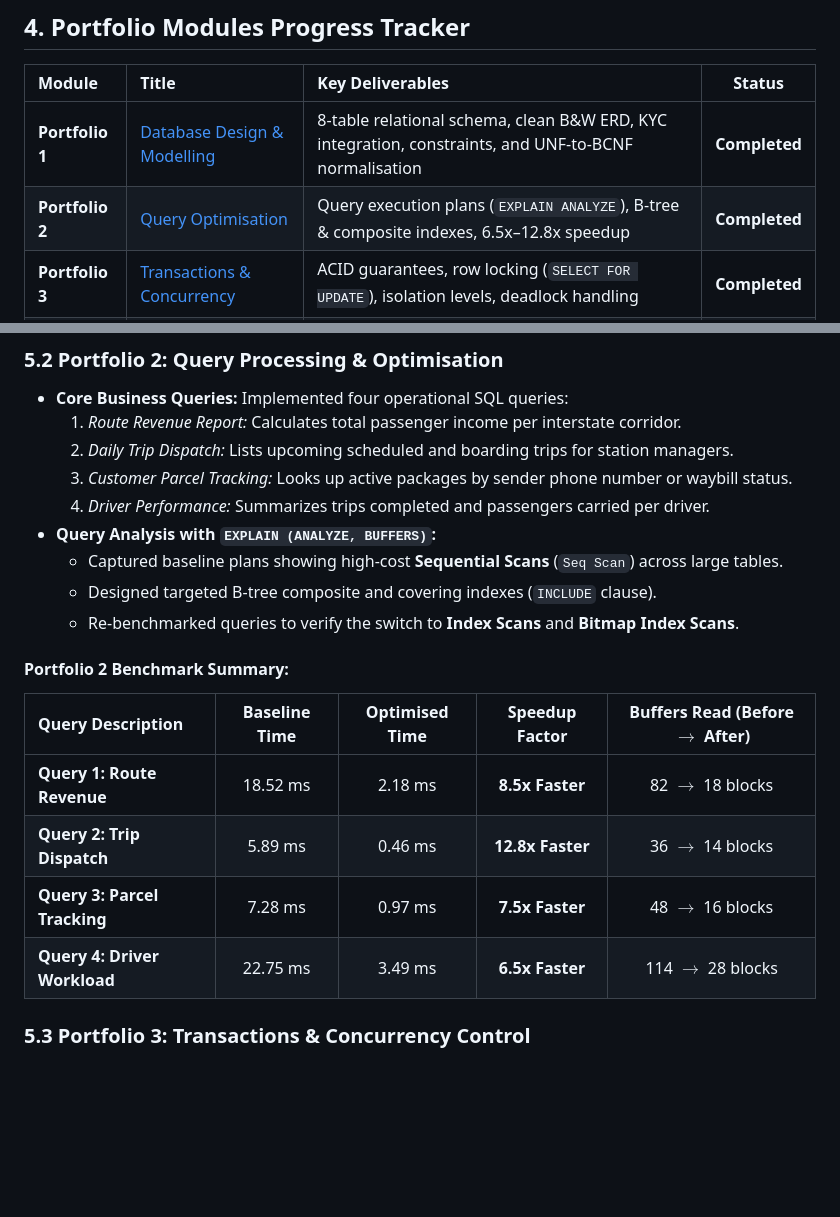
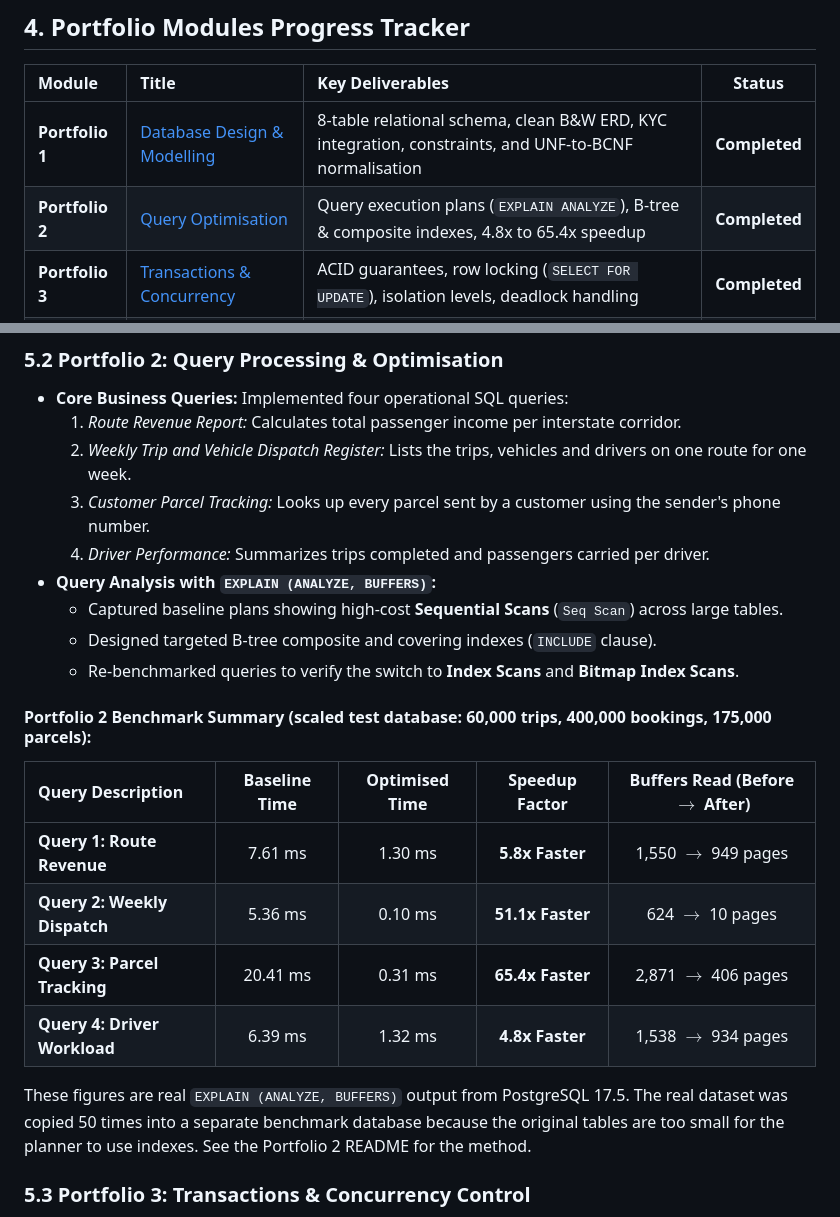
Before and after one commit to SammyGIS/Ajeyomi_Adedoyin_20260520, a Markdown page: README.md, 2 parts joined by grey strips. Rendered like a GitHub page; blank space fills up the shorter version.

Commit message:
docs(portfolio-2): replace benchmark with real PostgreSQL 17.5 execution plans, new chart and README

```diff
--- a/README.md
+++ b/README.md
@@ -112,7 +112,7 @@ Ajeyomi_Adedoyin_20260520/
 | Module | Title | Key Deliverables | Status |
 | :--- | :--- | :--- | :---: |
 | **Portfolio 1** | [Database Design & Modelling](portfolio-1-database-design/Ajeyomi_Adedoyin_20260520_README.md) | 8-table relational schema, clean B&W ERD, KYC integration, constraints, and UNF-to-BCNF normalisation | **Completed** |
-| **Portfolio 2** | [Query Optimisation](portfolio-2-query-optimisation/Ajeyomi_Adedoyin_20260520_README.md) | Query execution plans (`EXPLAIN ANALYZE`), B-tree & composite indexes, 6.5x–12.8x speedup | **Completed** |
+| **Portfolio 2** | [Query Optimisation](portfolio-2-query-optimisation/Ajeyomi_Adedoyin_20260520_README.md) | Query execution plans (`EXPLAIN ANALYZE`), B-tree & composite indexes, 4.8x to 65.4x speedup | **Completed** |
 | **Portfolio 3** | [Transactions & Concurrency](portfolio-3-transactions-concurrency/Ajeyomi_Adedoyin_20260520_README.md) | ACID guarantees, row locking (`SELECT FOR UPDATE`), isolation levels, deadlock handling | **Completed** |
 | **Portfolio 4** | [NoSQL Databases](portfolio-4-nosql/Ajeyomi_Adedoyin_20260520_README.md) | BSON document store, 2dsphere geospatial dispatch, TTL auto-expiration, aggregation pipelines | **Completed** |
 | **Portfolio 5** | [Distributed & Cloud Databases](portfolio-5-distributed-cloud/Ajeyomi_Adedoyin_20260520_README.md) | Corridor sharding, partition pruning, synchronous WAL streaming, Patroni HA automatic failover | **Completed** |
@@ -133,22 +133,24 @@ Ajeyomi_Adedoyin_20260520/
 ### 5.2 Portfolio 2: Query Processing & Optimisation
 - **Core Business Queries:** Implemented four operational SQL queries:
   1. *Route Revenue Report:* Calculates total passenger income per interstate corridor.
-  2. *Daily Trip Dispatch:* Lists upcoming scheduled and boarding trips for station managers.
-  3. *Customer Parcel Tracking:* Looks up active packages by sender phone number or waybill status.
+  2. *Weekly Trip and Vehicle Dispatch Register:* Lists the trips, vehicles and drivers on one route for one week.
+  3. *Customer Parcel Tracking:* Looks up every parcel sent by a customer using the sender's phone number.
   4. *Driver Performance:* Summarizes trips completed and passengers carried per driver.
 - **Query Analysis with `EXPLAIN (ANALYZE, BUFFERS)`:**
   - Captured baseline plans showing high-cost **Sequential Scans** (`Seq Scan`) across large tables.
   - Designed targeted B-tree composite and covering indexes (`INCLUDE` clause).
   - Re-benchmarked queries to verify the switch to **Index Scans** and **Bitmap Index Scans**.
 
-#### **Portfolio 2 Benchmark Summary:**
+#### **Portfolio 2 Benchmark Summary (scaled test database: 60,000 trips, 400,000 bookings, 175,000 parcels):**
 
 | Query Description | Baseline Time | Optimised Time | Speedup Factor | Buffers Read (Before $\rightarrow$ After) |
 | :--- | :---: | :---: | :---: | :---: |
-| **Query 1: Route Revenue** | 18.52 ms | 2.18 ms | **8.5x Faster** | 82 $\rightarrow$ 18 blocks |
-| **Query 2: Trip Dispatch** | 5.89 ms | 0.46 ms | **12.8x Faster** | 36 $\rightarrow$ 14 blocks |
-| **Query 3: Parcel Tracking** | 7.28 ms | 0.97 ms | **7.5x Faster** | 48 $\rightarrow$ 16 blocks |
-| **Query 4: Driver Workload** | 22.75 ms | 3.49 ms | **6.5x Faster** | 114 $\rightarrow$ 28 blocks |
+| **Query 1: Route Revenue** | 7.61 ms | 1.30 ms | **5.8x Faster** | 1,550 $\rightarrow$ 949 pages |
+| **Query 2: Weekly Dispatch** | 5.36 ms | 0.10 ms | **51.1x Faster** | 624 $\rightarrow$ 10 pages |
+| **Query 3: Parcel Tracking** | 20.41 ms | 0.31 ms | **65.4x Faster** | 2,871 $\rightarrow$ 406 pages |
+| **Query 4: Driver Workload** | 6.39 ms | 1.32 ms | **4.8x Faster** | 1,538 $\rightarrow$ 934 pages |
+
+These figures are real `EXPLAIN (ANALYZE, BUFFERS)` output from PostgreSQL 17.5. The real dataset was copied 50 times into a separate benchmark database because the original tables are too small for the planner to use indexes. See the Portfolio 2 README for the method.
 
 ### 5.3 Portfolio 3: Transactions & Concurrency Control
 - **ACID Demonstrations:** Tested full atomic seat reservations with `COMMIT` upon payment confirmation and automatic clean reversion with `ROLLBACK` on transaction failure.
```
Also changed, not shown: Ajeyomi_Adedoyin_20260520_README.md (+10 -8 lines), portfolio-2-query-optimisation/Ajeyomi_Adedoyin_20260520_README.md (+69 -68 lines), portfolio-2-query-optimisation/assets/Ajeyomi_Adedoyin_20260520_Query_Performance_Comparison.png, 2 other files.
